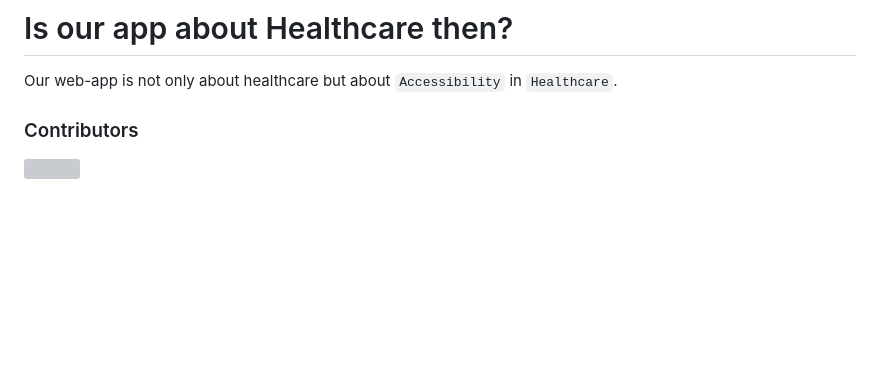
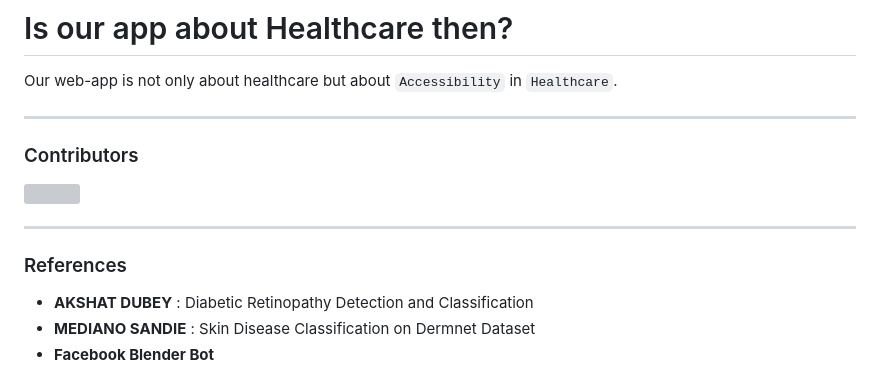
Before and after one commit to kbshal/Nepali_Ho_Ni_vertex_hacks, a Markdown page: README.md, the part around the change. Drawn GitHub-style; blank space fills up the shorter version; grey boxes are pictures that could not be loaded.

```diff
--- a/README.md
+++ b/README.md
@@ -31,7 +31,16 @@ Our health-based web app is a powerful tool for improving health outcomes and em
 # Is our app about Healthcare then?
 Our web-app is not only about healthcare but about `Accessibility` in `Healthcare`.
 
+------
+
 ### Contributors
 <a href="https://github.com/kbshal/Nepali_Ho_Ni_vertex_hacks/graphs/contributors">
   <img src="https://contrib.rocks/image?repo=kbshal/Nepali_Ho_Ni_vertex_hacks" />
 </a>
+
+------
+
+### References
+- **AKSHAT DUBEY** : Diabetic Retinopathy Detection and Classification
+- **MEDIANO SANDIE** : Skin Disease Classification on Dermnet Dataset
+- **Facebook Blender Bot**
```
